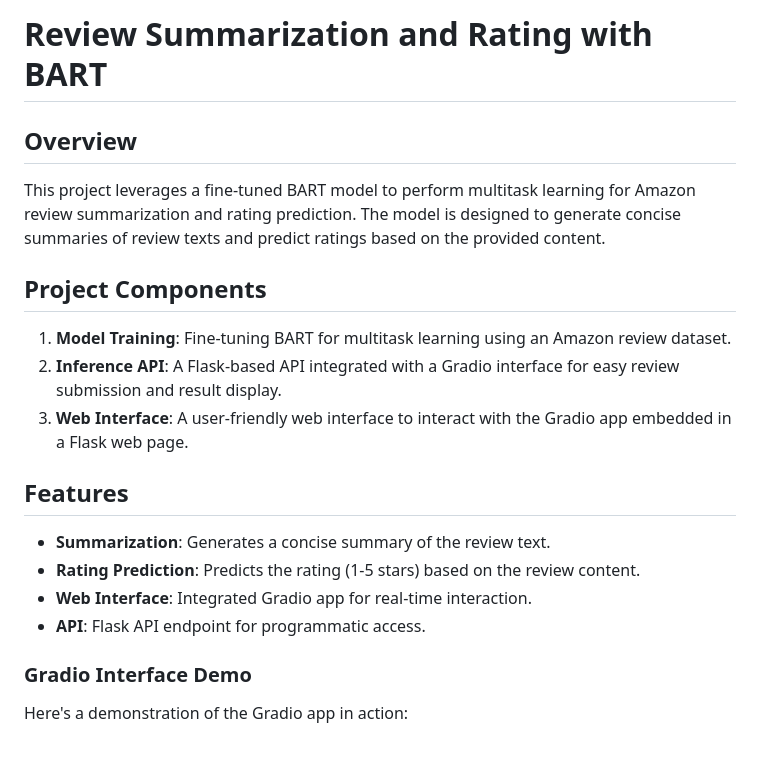
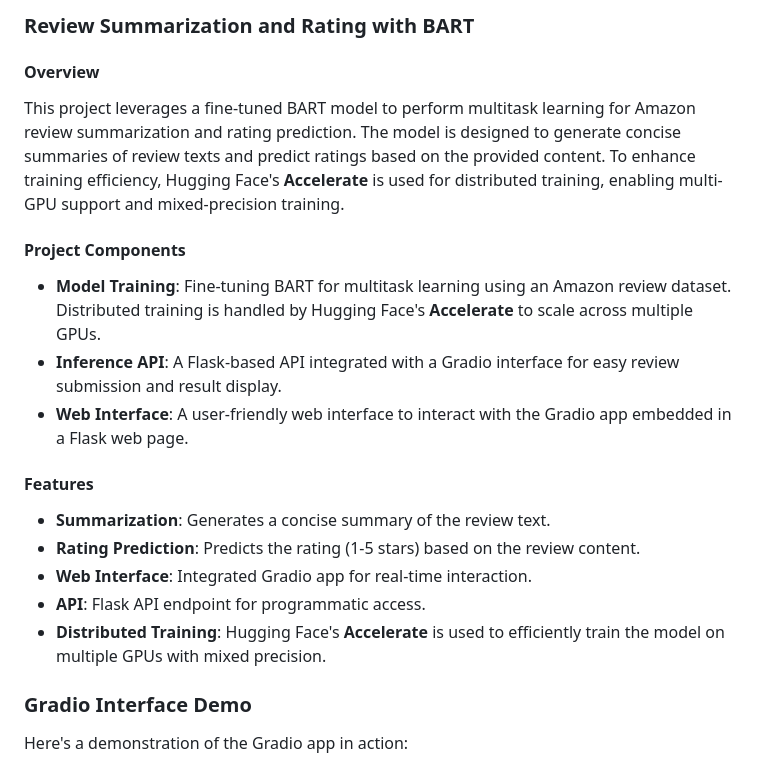
Before and after one commit to NimaVahdat/BART_Summarization_Rating, a Markdown page: README.md, the part around the change. GitHub-like rendering.

```diff
--- a/README.md
+++ b/README.md
@@ -1,21 +1,20 @@
-# Review Summarization and Rating with BART
+### Review Summarization and Rating with BART
 
-## Overview
+#### Overview
+This project leverages a fine-tuned BART model to perform multitask learning for Amazon review summarization and rating prediction. The model is designed to generate concise summaries of review texts and predict ratings based on the provided content. To enhance training efficiency, Hugging Face's **Accelerate** is used for distributed training, enabling multi-GPU support and mixed-precision training.
 
-This project leverages a fine-tuned BART model to perform multitask learning for Amazon review summarization and rating prediction. The model is designed to generate concise summaries of review texts and predict ratings based on the provided content.
+#### Project Components
+- **Model Training**: Fine-tuning BART for multitask learning using an Amazon review dataset. Distributed training is handled by Hugging Face's **Accelerate** to scale across multiple GPUs.
+- **Inference API**: A Flask-based API integrated with a Gradio interface for easy review submission and result display.
+- **Web Interface**: A user-friendly web interface to interact with the Gradio app embedded in a Flask web page.
 
-## Project Components
-
-1. **Model Training**: Fine-tuning BART for multitask learning using an Amazon review dataset.
-2. **Inference API**: A Flask-based API integrated with a Gradio interface for easy review submission and result display.
-3. **Web Interface**: A user-friendly web interface to interact with the Gradio app embedded in a Flask web page.
-
-## Features
-
+#### Features
 - **Summarization**: Generates a concise summary of the review text.
 - **Rating Prediction**: Predicts the rating (1-5 stars) based on the review content.
 - **Web Interface**: Integrated Gradio app for real-time interaction.
 - **API**: Flask API endpoint for programmatic access.
+- **Distributed Training**: Hugging Face's **Accelerate** is used to efficiently train the model on multiple GPUs with mixed precision.
+
 
 ### Gradio Interface Demo
 
```
